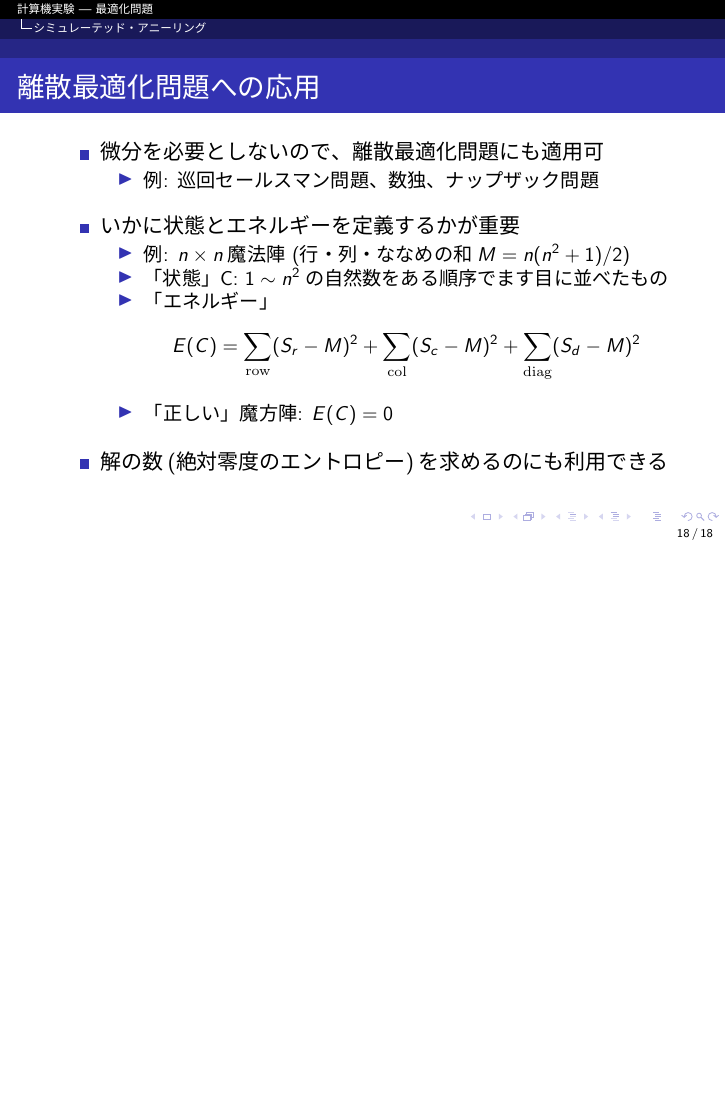
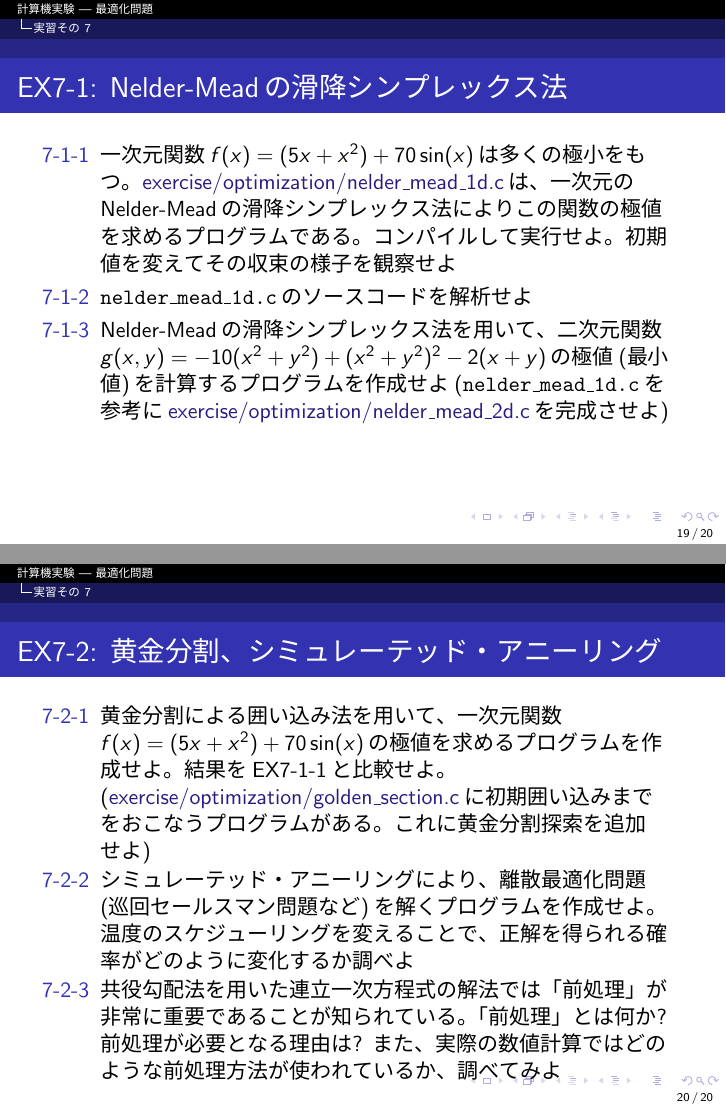
Before and after one commit to todo-group/computer-experiments, LaTeX slides (lecture/7_optimization.tex): page 18 of 18 before the commit and pages 19 and 20 of 20 after it, the two joined at a grey line, the shorter picture padded with empty space. Compiled offline with pLaTeX and dvipdfmx.

Commit message:
Finished 7_optimization

```diff
--- a/lecture/7_optimization.tex
+++ b/lecture/7_optimization.tex
@@ -1,9 +1,6 @@
 \documentclass[dvipdfmx]{beamer}
 \usepackage{tutorial}
-\usepackage{bm}
 \title{計算機実験 --- 最適化問題}
-\author{藤堂眞治}
-\date{2015-09-22}
 
 \begin{document}
 
@@ -276,4 +273,25 @@
   \end{itemize}
 \end{frame}
 
+\section{実習その7}
+
+\begin{frame}[t,fragile]{EX7-1: Nelder-Meadの滑降シンプレックス法}
+  \begin{itemize}
+    %\setlength{\itemsep}{1em}
+  \item[7-1-1] 一次元関数$f(x)=(5x+x^2)+70\sin(x)$は多くの極小をもつ。\href{https://github.com/todo-group/computer-experiments/exercise/optimization/nelder_mead_1d.c}{exercise/optimization/nelder\_mead\_1d.c}は、一次元のNelder-Meadの滑降シンプレックス法によりこの関数の極値を求めるプログラムである。コンパイルして実行せよ。初期値を変えてその収束の様子を観察せよ
+  \item[7-1-2] {\tt nelder\_mead\_1d.c}のソースコードを解析せよ
+  \item[7-1-3] Nelder-Meadの滑降シンプレックス法を用いて、二次元関数$g(x,y)=-10(x^2+y^2)+(x^2+y^2)^2-2(x+y)$の極値(最小値)を計算するプログラムを作成せよ({\tt nelder\_mead\_1d.c}を参考に\href{https://github.com/todo-group/computer-experiments/exercise/optimization/nelder_mead_2d.c}{exercise/optimization/nelder\_mead\_2d.c}を完成させよ)
+  \end{itemize}
+\end{frame}
+
+\begin{frame}[t,fragile]{EX7-2: 黄金分割、シミュレーテッド・アニーリング}
+  \begin{itemize}
+    %\setlength{\itemsep}{1em}
+  \item[7-2-1] 黄金分割による囲い込み法を用いて、一次元関数$f(x)=(5x+x^2)+70\sin(x)$の極値を求めるプログラムを作成せよ。結果をEX7-1-1と比較せよ。(\href{https://github.com/todo-group/computer-experiments/exercise/optimization/golden_section.c}{exercise/optimization/golden\_section.c}に初期囲い込みまでをおこなうプログラムがある。これに黄金分割探索
+を追加せよ)
+  \item[7-2-2] シミュレーテッド・アニーリングにより、離散最適化問題(巡回セールスマン問題など)を解くプログラムを作成せよ。温度のスケジューリングを変えることで、正解を得られる確率がどのように変化するか調べよ
+  \item[7-2-3] 共役勾配法を用いた連立一次方程式の解法では「前処理」が非常に重要であることが知られている。「前処理」とは何か? 前処理が必要となる理由は? また、実際の数値計算ではどのような前処理方法が使われているか、調べてみよ
+  \end{itemize}
+\end{frame}
+
 \end{document}
```
Also changed, not shown: lecture/7_optimization.tex (2 more changed lines).
